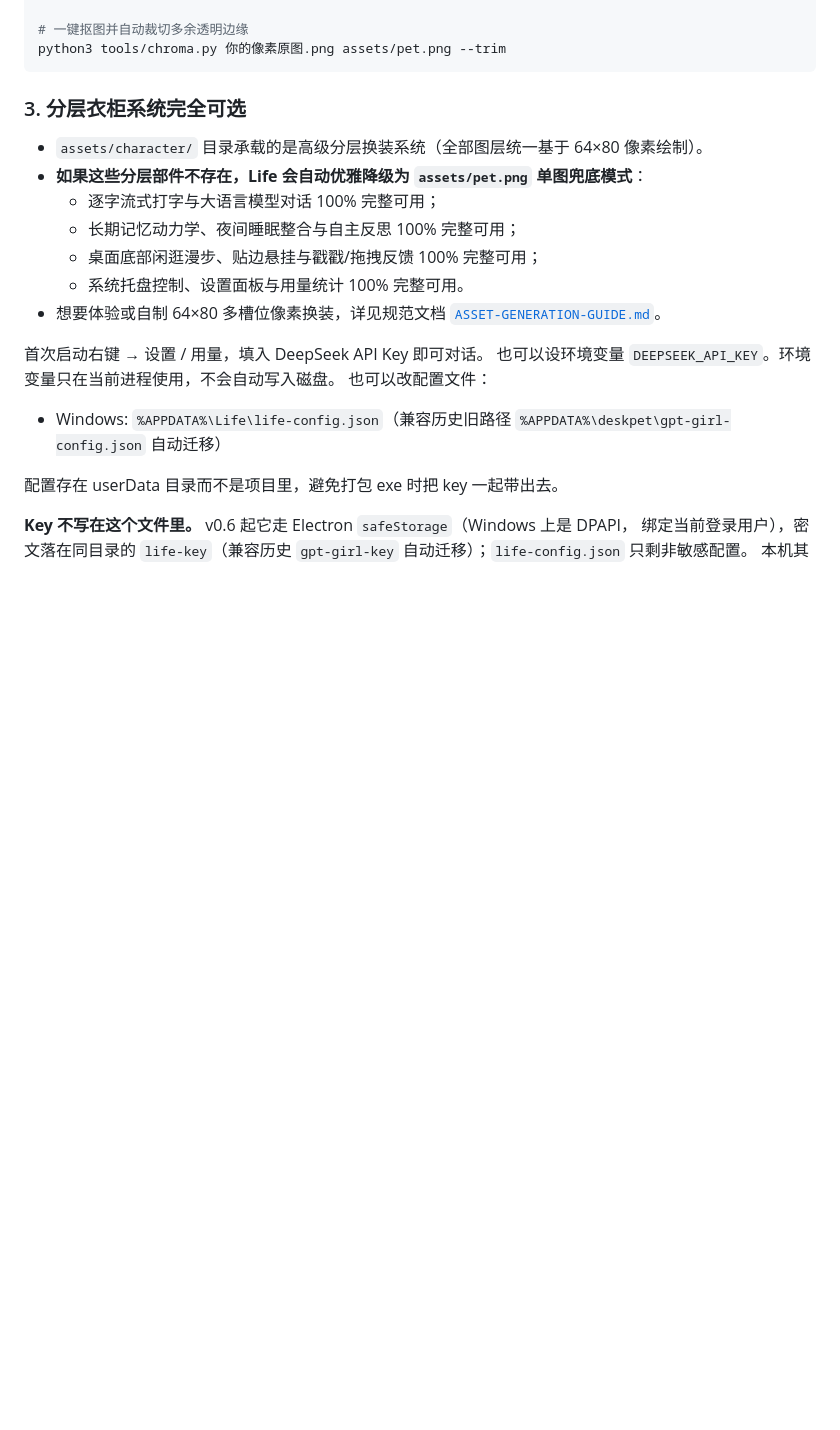
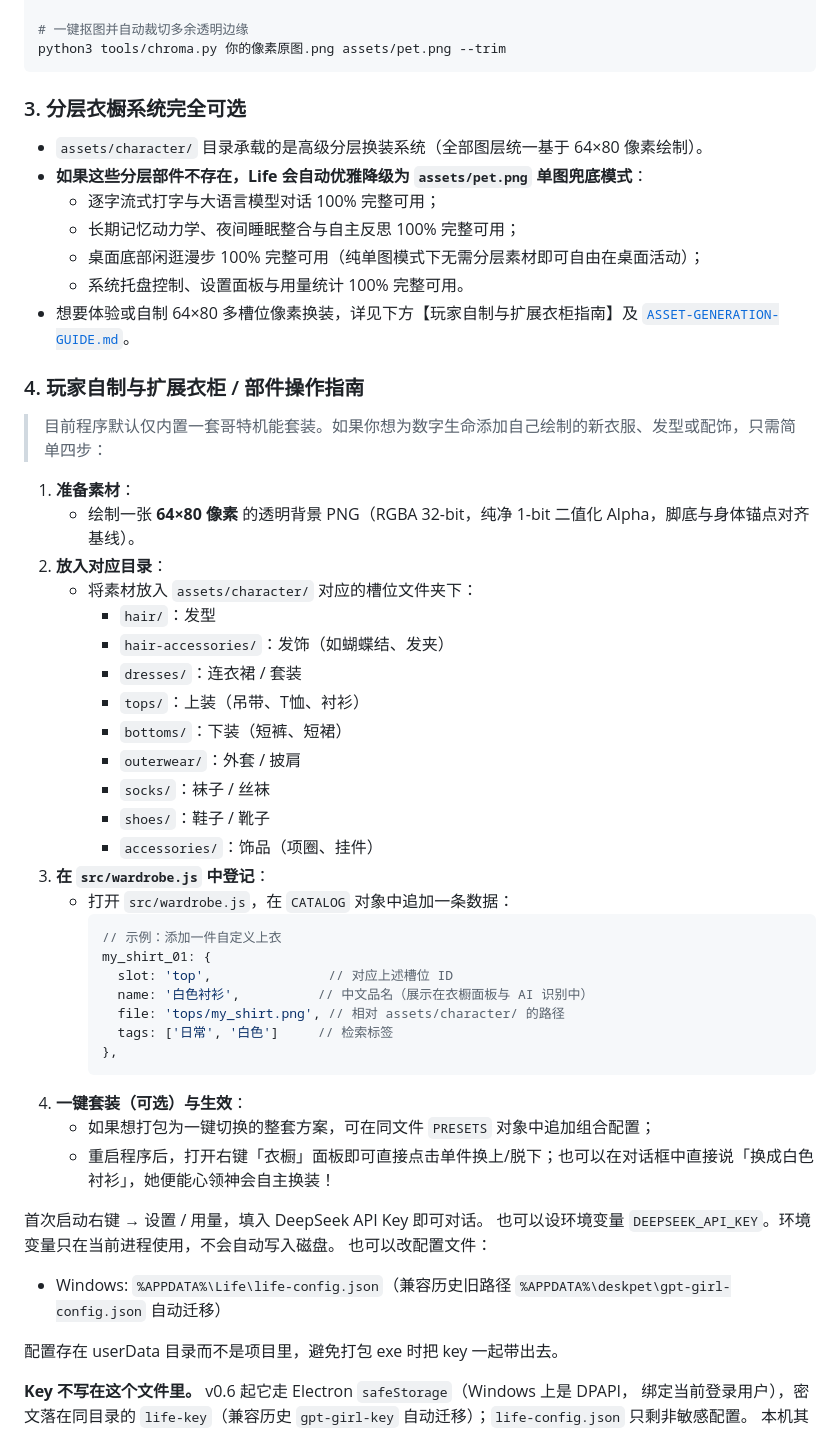
Before and after one commit to andabaoyue/Life, a Markdown page: README.md, the part around one of its changes. GitHub-like rendering; blank space fills up the shorter version.

Commit message:
﻿docs(v1.0.0): 严谨修正功能说明、补全玩家自制衣柜部件指南并更新正典立绘

````diff
--- a/README.md
+++ b/README.md
@@ -51,14 +51,46 @@ pip install opencv-contrib-python numpy pillow
 python3 tools/chroma.py 你的像素原图.png assets/pet.png --trim
 ```
 
-### 3. 分层衣柜系统完全可选
+### 3. 分层衣橱系统完全可选
 - `assets/character/` 目录承载的是高级分层换装系统（全部图层统一基于 64×80 像素绘制）。
 - **如果这些分层部件不存在，Life 会自动优雅降级为 `assets/pet.png` 单图兜底模式**：
   - 逐字流式打字与大语言模型对话 100% 完整可用；
   - 长期记忆动力学、夜间睡眠整合与自主反思 100% 完整可用；
-  - 桌面底部闲逛漫步、贴边悬挂与戳戳/拖拽反馈 100% 完整可用；
+  - 桌面底部闲逛漫步 100% 完整可用（纯单图模式下无需分层素材即可自由在桌面活动）；
   - 系统托盘控制、设置面板与用量统计 100% 完整可用。
-- 想要体验或自制 64×80 多槽位像素换装，详见规范文档 [`ASSET-GENERATION-GUIDE.md`](ASSET-GENERATION-GUIDE.md)。
+- 想要体验或自制 64×80 多槽位像素换装，详见下方【玩家自制与扩展衣柜指南】及 [`ASSET-GENERATION-GUIDE.md`](ASSET-GENERATION-GUIDE.md)。
+
+### 4. 玩家自制与扩展衣柜 / 部件操作指南
+
+> 目前程序默认仅内置一套哥特机能套装。如果你想为数字生命添加自己绘制的新衣服、发型或配饰，只需简单四步：
+
+1. **准备素材**：
+   - 绘制一张 **64×80 像素** 的透明背景 PNG（RGBA 32-bit，纯净 1-bit 二值化 Alpha，脚底与身体锚点对齐基线）。
+2. **放入对应目录**：
+   - 将素材放入 `assets/character/` 对应的槽位文件夹下：
+     - `hair/`：发型
+     - `hair-accessories/`：发饰（如蝴蝶结、发夹）
+     - `dresses/`：连衣裙 / 套装
+     - `tops/`：上装（吊带、T恤、衬衫）
+     - `bottoms/`：下装（短裤、短裙）
+     - `outerwear/`：外套 / 披肩
+     - `socks/`：袜子 / 丝袜
+     - `shoes/`：鞋子 / 靴子
+     - `accessories/`：饰品（项圈、挂件）
+3. **在 `src/wardrobe.js` 中登记**：
+   - 打开 `src/wardrobe.js`，在 `CATALOG` 对象中追加一条数据：
+     ```javascript
+     // 示例：添加一件自定义上衣
+     my_shirt_01: {
+       slot: 'top',               // 对应上述槽位 ID
+       name: '白色衬衫',          // 中文品名（展示在衣橱面板与 AI 识别中）
+       file: 'tops/my_shirt.png', // 相对 assets/character/ 的路径
+       tags: ['日常', '白色']     // 检索标签
+     },
+     ```
+4. **一键套装（可选）与生效**：
+   - 如果想打包为一键切换的整套方案，可在同文件 `PRESETS` 对象中追加组合配置；
+   - 重启程序后，打开右键「衣橱」面板即可直接点击单件换上/脱下；也可以在对话框中直接说「换成白色衬衫」，她便能心领神会自主换装！
 
 首次启动右键 → 设置 / 用量，填入 DeepSeek API Key 即可对话。
 也可以设环境变量 `DEEPSEEK_API_KEY`。环境变量只在当前进程使用，不会自动写入磁盘。
````
Also changed, not shown: other parts of README.md (+7 -7 lines), assets/character/base/base_pixel_chibi.png, assets/character/stand/chulan_chibi_stand_64x80.png, assets/character/stand/chulan_chibi_stand_64x80_gray.png, assets/character/stand/chulan_chibi_stand_64x80_silhouette.png, assets/pet.png.
